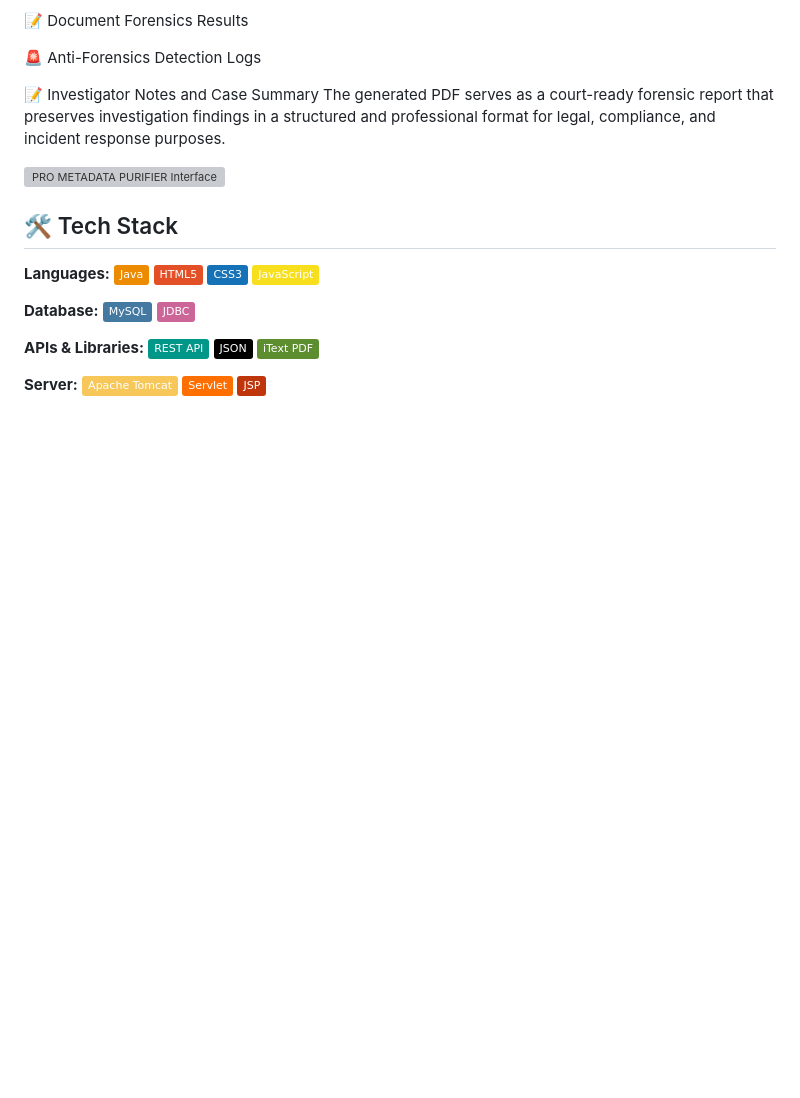
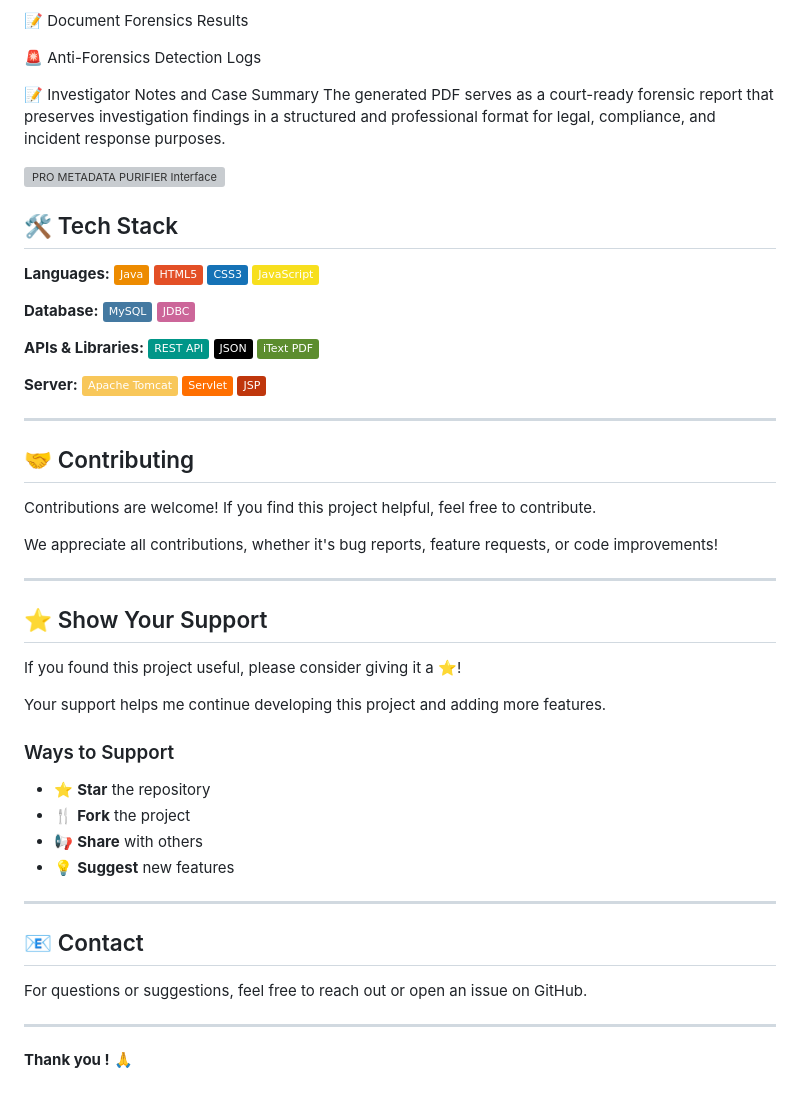
Before and after one commit to Cyber-knose/Pro-Metadata-Purifier-, a Markdown page: README.md, the part around the change. Drawn GitHub-style; badges without logos; blank space fills up the shorter version; grey boxes are pictures that could not be loaded.

```diff
--- a/README.md
+++ b/README.md
@@ -163,3 +163,36 @@ The generated PDF serves as a court-ready forensic report that preserves investi
 **APIs & Libraries:** ![REST API](https://img.shields.io/badge/REST_API-009688?style=flat) ![JSON](https://img.shields.io/badge/JSON-000000?style=flat) ![iText PDF](https://img.shields.io/badge/iText_PDF-5C8D2E?style=flat)
 
 **Server:** ![Apache Tomcat](https://img.shields.io/badge/Apache_Tomcat-F8C75A?style=flat&logo=apache) ![Servlet](https://img.shields.io/badge/Servlet-FF6F00?style=flat) ![JSP](https://img.shields.io/badge/JSP-BF360C?style=flat)
+
+---
+
+## 🤝 Contributing
+
+Contributions are welcome! If you find this project helpful, feel free to contribute.
+
+We appreciate all contributions, whether it's bug reports, feature requests, or code improvements!
+
+---
+
+## ⭐ Show Your Support
+
+If you found this project useful, please consider giving it a ⭐!
+
+Your support helps me continue developing this project and adding more features.
+
+### Ways to Support
+
+- ⭐ **Star** the repository
+- 🍴 **Fork** the project
+- 📢 **Share** with others
+- 💡 **Suggest** new features
+
+---
+
+## 📧 Contact
+
+For questions or suggestions, feel free to reach out or open an issue on GitHub.
+
+---
+
+**Thank you !** 🙏
```
